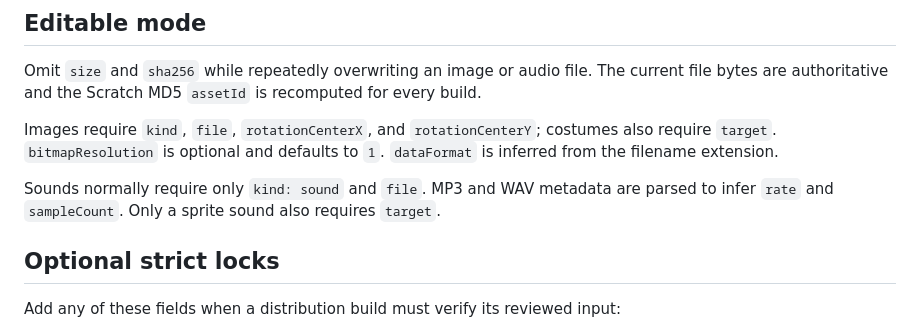
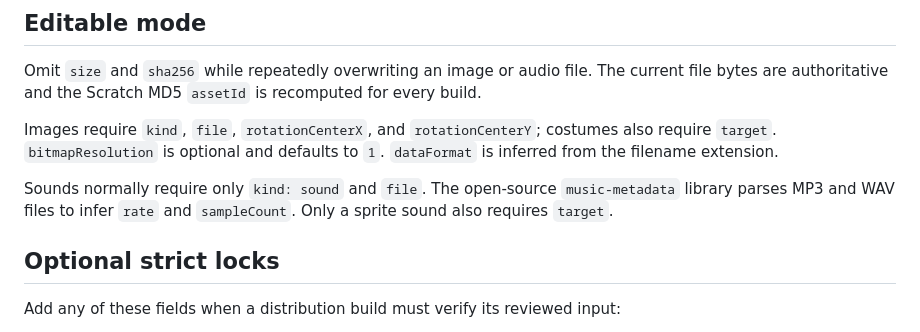
Before and after one commit to kubohiroya/sb3-toolchain, a Markdown page: docs/project-asset-additions.md, the part around the change. Rendered like a GitHub page.

```diff
--- a/docs/project-asset-additions.md
+++ b/docs/project-asset-additions.md
@@ -117,8 +117,9 @@ Images require `kind`, `file`, `rotationCenterX`, and `rotationCenterY`; costume
 `target`. `bitmapResolution` is optional and defaults to `1`. `dataFormat` is inferred from the
 filename extension.
 
-Sounds normally require only `kind: sound` and `file`. MP3 and WAV metadata are parsed to infer
-`rate` and `sampleCount`. Only a sprite sound also requires `target`.
+Sounds normally require only `kind: sound` and `file`. The open-source `music-metadata` library
+parses MP3 and WAV files to infer `rate` and `sampleCount`. Only a sprite sound also requires
+`target`.
 
 ## Optional strict locks
 
```
Also changed, not shown: docs/ja/project-asset-additions.md (+2 -2 lines).
